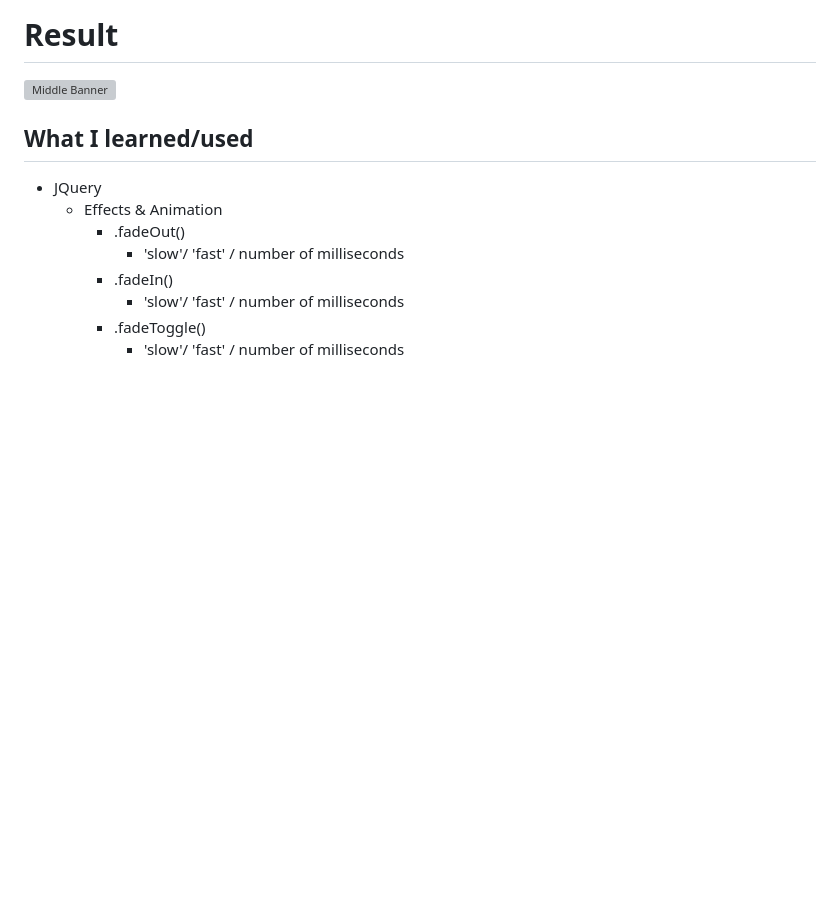
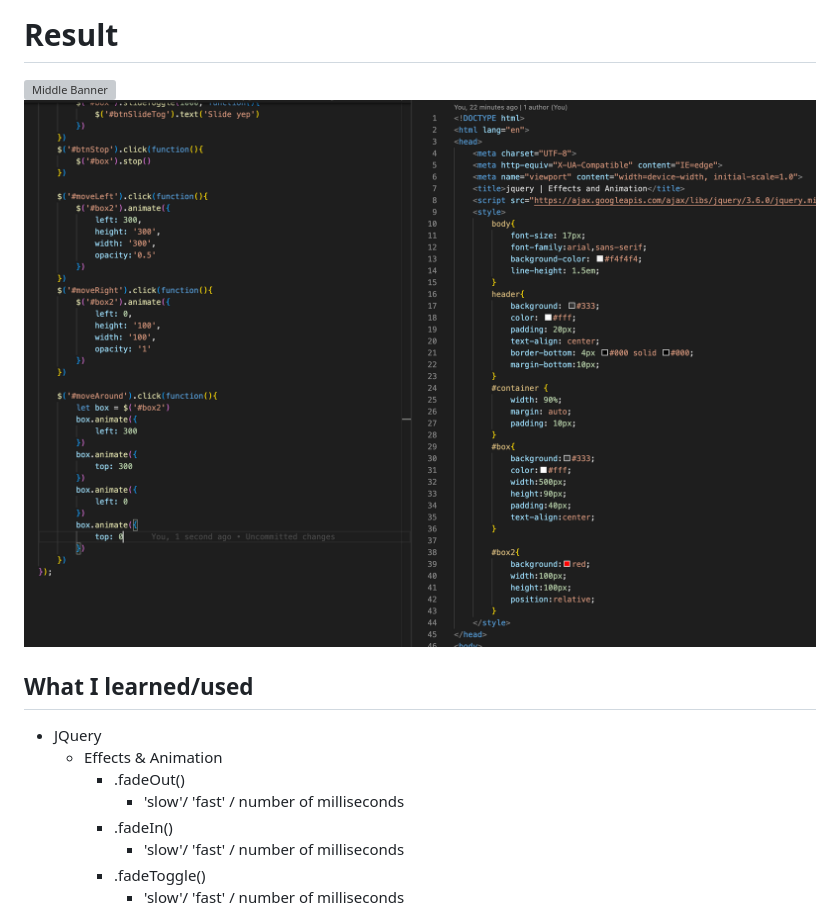
Before and after one commit to pittyh6/2-12Mths-WebDevelopmentStudy-2022-2023, a Markdown page: WDS-39_JQuery-4_jQuery_Crash_Course_4-Effects_and_Animation/README.md, the part around the change printed below. Drawn GitHub-style; pictures changed too: WDS-39_JQuery-4_jQuery_Crash_Course_4-Effects_and_Animation/wds-39-2.png (added); blank space fills up the shorter version; grey boxes are pictures that could not be loaded.

```diff
--- a/WDS-39_JQuery-4_jQuery_Crash_Course_4-Effects_and_Animation/README.md
+++ b/WDS-39_JQuery-4_jQuery_Crash_Course_4-Effects_and_Animation/README.md
@@ -5,6 +5,7 @@
 
 # Result
 ![Middle Banner](/WDS-39_JQuery-4_jQuery_Crash_Course_4-Effects_and_Animation/wds-39.png)
+![Middle Banner](/WDS-39_JQuery-4_jQuery_Crash_Course_4-Effects_and_Animation/wds-39-2.png)
 
 ## What I learned/used
 * JQuery
```
Also changed, not shown: other parts of WDS-39_JQuery-4_jQuery_Crash_Course_4-Effects_and_Animation/README.md (+0 -2 lines), learnedJQuery.md (+12 -1 lines), 3 other files.
